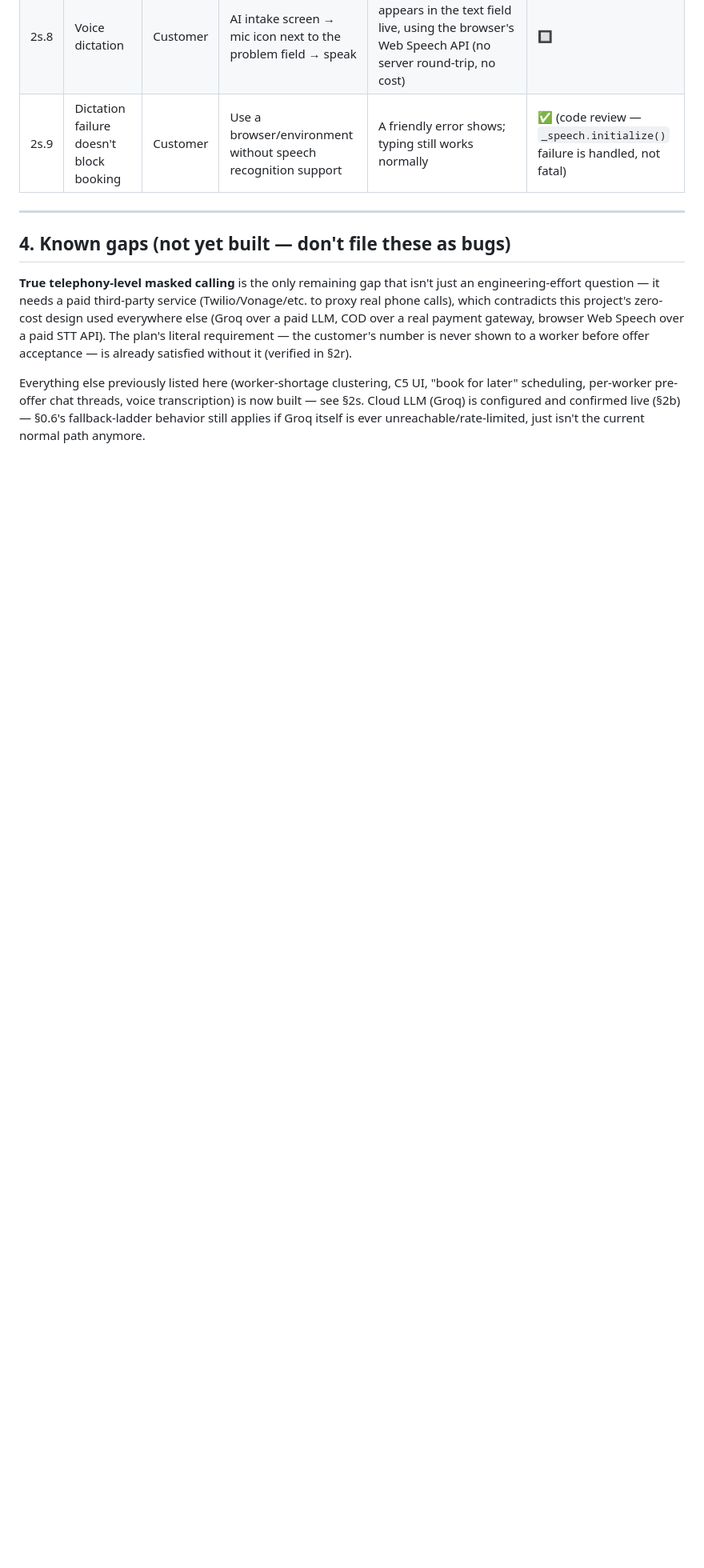
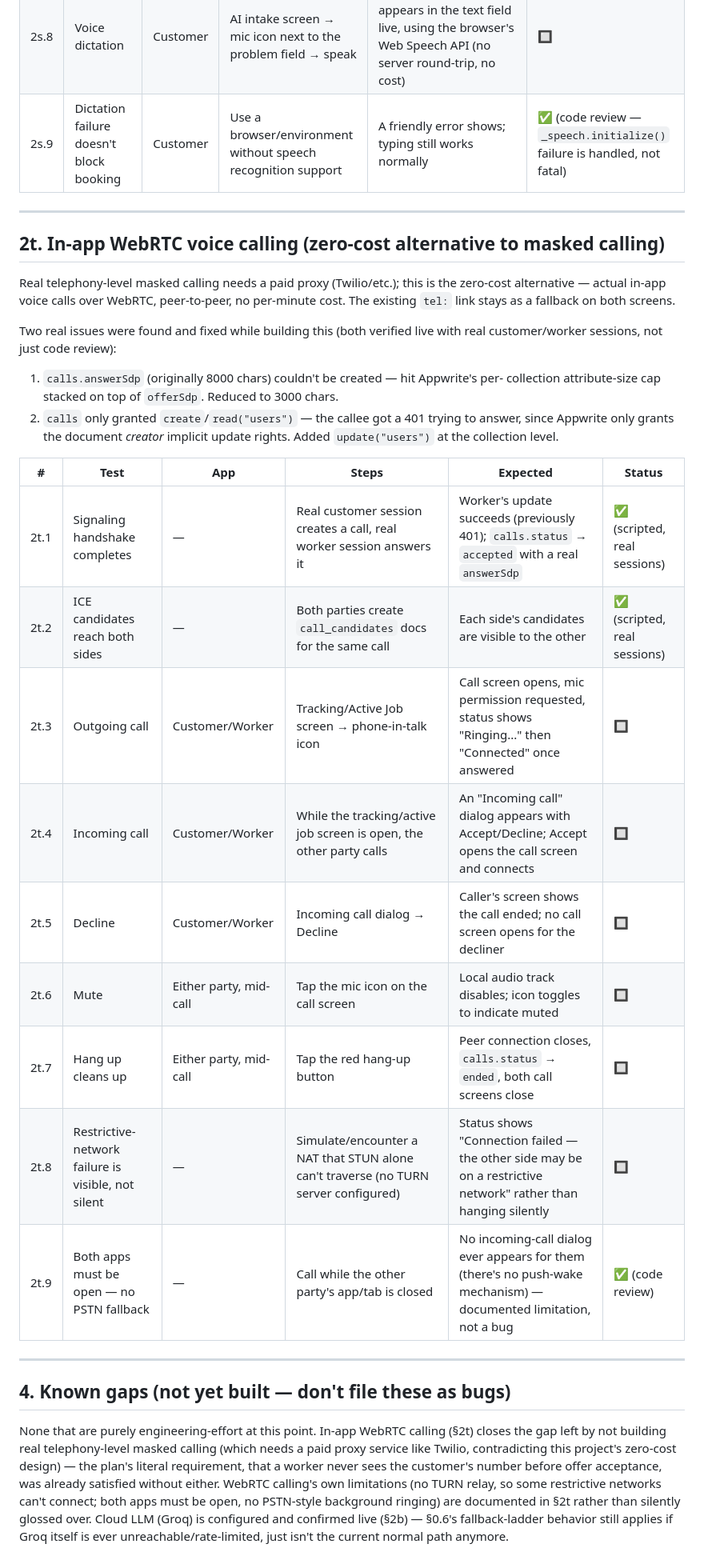
Before and after one commit to farhankhalidkayani/handyGo, a Markdown page: docs/TEST_CASES.md, the part around the change. Shown at 80% size. Drawn GitHub-style; blank space fills up the shorter version.

Commit message:
Document WebRTC calling test cases; Known Gaps section now empty of pure-effort items

```diff
--- a/docs/TEST_CASES.md
+++ b/docs/TEST_CASES.md
@@ -467,17 +467,42 @@ this pass — see §4 below for what's genuinely left (just masked calling now).
 
 ---
 
+## 2t. In-app WebRTC voice calling (zero-cost alternative to masked calling)
+
+Real telephony-level masked calling needs a paid proxy (Twilio/etc.); this is the zero-cost
+alternative — actual in-app voice calls over WebRTC, peer-to-peer, no per-minute cost. The
+existing `tel:` link stays as a fallback on both screens.
+
+Two real issues were found and fixed while building this (both verified live with real
+customer/worker sessions, not just code review):
+1. `calls.answerSdp` (originally 8000 chars) couldn't be created — hit Appwrite's per-
+   collection attribute-size cap stacked on top of `offerSdp`. Reduced to 3000 chars.
+2. `calls` only granted `create`/`read("users")` — the callee got a 401 trying to answer,
+   since Appwrite only grants the document *creator* implicit update rights. Added
+   `update("users")` at the collection level.
+
+| # | Test | App | Steps | Expected | Status |
+|---|---|---|---|---|---|
+| 2t.1 | Signaling handshake completes | — | Real customer session creates a call, real worker session answers it | Worker's update succeeds (previously 401); `calls.status` → `accepted` with a real `answerSdp` | ✅ (scripted, real sessions) |
+| 2t.2 | ICE candidates reach both sides | — | Both parties create `call_candidates` docs for the same call | Each side's candidates are visible to the other | ✅ (scripted, real sessions) |
+| 2t.3 | Outgoing call | Customer/Worker | Tracking/Active Job screen → phone-in-talk icon | Call screen opens, mic permission requested, status shows "Ringing..." then "Connected" once answered | 🔲 |
+| 2t.4 | Incoming call | Customer/Worker | While the tracking/active job screen is open, the other party calls | An "Incoming call" dialog appears with Accept/Decline; Accept opens the call screen and connects | 🔲 |
+| 2t.5 | Decline | Customer/Worker | Incoming call dialog → Decline | Caller's screen shows the call ended; no call screen opens for the decliner | 🔲 |
+| 2t.6 | Mute | Either party, mid-call | Tap the mic icon on the call screen | Local audio track disables; icon toggles to indicate muted | 🔲 |
+| 2t.7 | Hang up cleans up | Either party, mid-call | Tap the red hang-up button | Peer connection closes, `calls.status` → `ended`, both call screens close | 🔲 |
+| 2t.8 | Restrictive-network failure is visible, not silent | — | Simulate/encounter a NAT that STUN alone can't traverse (no TURN server configured) | Status shows "Connection failed — the other side may be on a restrictive network" rather than hanging silently | 🔲 |
+| 2t.9 | Both apps must be open — no PSTN fallback | — | Call while the other party's app/tab is closed | No incoming-call dialog ever appears for them (there's no push-wake mechanism) — documented limitation, not a bug | ✅ (code review) |
+
+---
+
 ## 4. Known gaps (not yet built — don't file these as bugs)
 
-**True telephony-level masked calling** is the only remaining gap that isn't just an
-engineering-effort question — it needs a paid third-party service (Twilio/Vonage/etc. to
-proxy real phone calls), which contradicts this project's zero-cost design used everywhere
-else (Groq over a paid LLM, COD over a real payment gateway, browser Web Speech over a paid
-STT API). The plan's literal requirement — the customer's number is never shown to a worker
-before offer acceptance — is already satisfied without it (verified in §2r).
-
-Everything else previously listed here (worker-shortage clustering, C5 UI, "book for later"
-scheduling, per-worker pre-offer chat threads, voice transcription) is now built — see §2s.
-Cloud LLM (Groq) is configured and confirmed live (§2b) — §0.6's fallback-ladder behavior
-still applies if Groq itself is ever unreachable/rate-limited, just isn't the current normal
-path anymore.
+None that are purely engineering-effort at this point. In-app WebRTC calling (§2t) closes
+the gap left by not building real telephony-level masked calling (which needs a paid proxy
+service like Twilio, contradicting this project's zero-cost design) — the plan's literal
+requirement, that a worker never sees the customer's number before offer acceptance, was
+already satisfied without either. WebRTC calling's own limitations (no TURN relay, so some
+restrictive networks can't connect; both apps must be open, no PSTN-style background ringing)
+are documented in §2t rather than silently glossed over. Cloud LLM (Groq) is configured and
+confirmed live (§2b) — §0.6's fallback-ladder behavior still applies if Groq itself is ever
+unreachable/rate-limited, just isn't the current normal path anymore.
```
